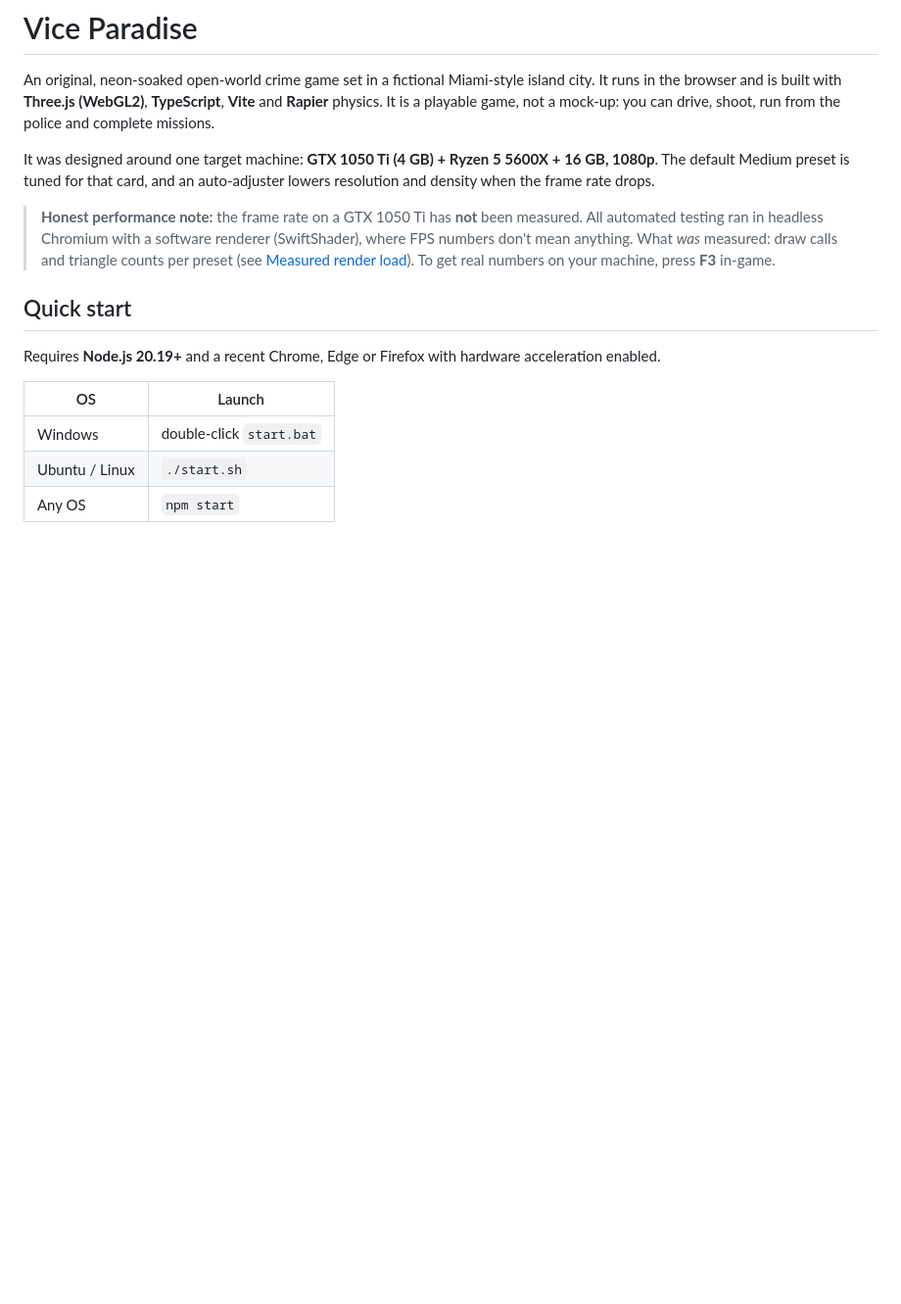
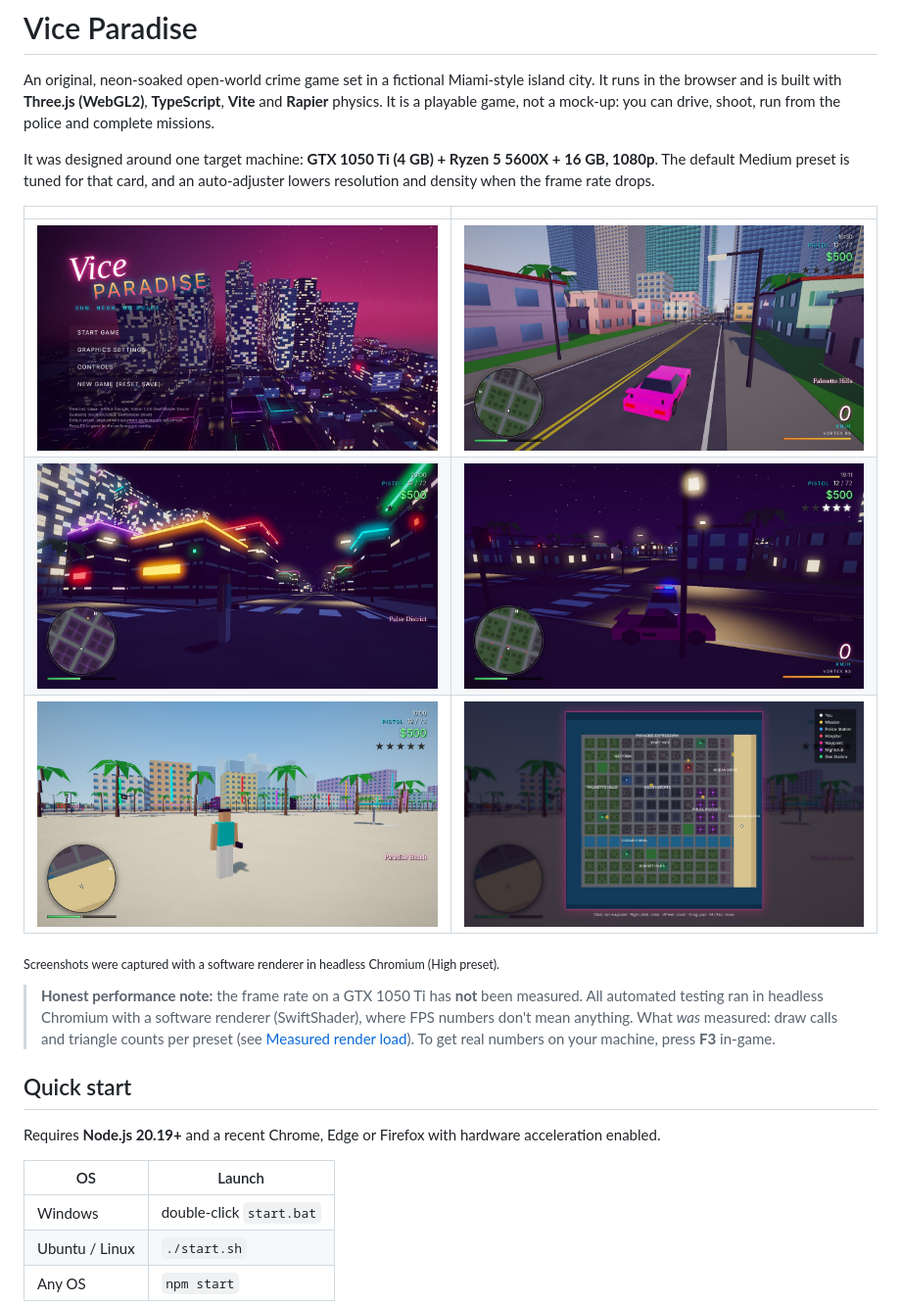
Before and after one commit to LazyLego06/Century-collection, a Markdown page: vice-paradise/README.md, the part around the change. Shown at 98% size. GitHub-like rendering; pictures changed too: vice-paradise/docs/screenshots/beach.jpg (added), vice-paradise/docs/screenshots/driving.jpg (added), vice-paradise/docs/screenshots/map.jpg (added); blank space fills up the shorter version.

Commit message:
Add README screenshots and showcase capture script
Co-Authored-By: Claude Opus 5.5 <noreply@anthropic.com>
Claude-Session: https://claude.ai/code/session_014upXoaP3aab8cEYnDYBP8h

```diff
--- a/vice-paradise/README.md
+++ b/vice-paradise/README.md
@@ -3,6 +3,14 @@
 An original, neon-soaked open-world crime game set in a fictional Miami-style island city. It runs in the browser and is built with **Three.js (WebGL2)**, **TypeScript**, **Vite** and **Rapier** physics. It is a playable game, not a mock-up: you can drive, shoot, run from the police and complete missions.
 
 It was designed around one target machine: **GTX 1050 Ti (4 GB) + Ryzen 5 5600X + 16 GB, 1080p**. The default Medium preset is tuned for that card, and an auto-adjuster lowers resolution and density when the frame rate drops.
+
+| | |
+|---|---|
+| ![Title screen](docs/screenshots/menu.jpg) | ![Driving through Palmetto Hills](docs/screenshots/driving.jpg) |
+| ![Pulse District at night (bloom on)](docs/screenshots/night.jpg) | ![3-star police pursuit](docs/screenshots/pursuit.jpg) |
+| ![Paradise Beach](docs/screenshots/beach.jpg) | ![Full-screen map](docs/screenshots/map.jpg) |
+
+<sub>Screenshots were captured with a software renderer in headless Chromium (High preset).</sub>
 
 > **Honest performance note:** the frame rate on a GTX 1050 Ti has **not** been measured. All automated testing ran in headless Chromium with a software renderer (SwiftShader), where FPS numbers don't mean anything. What *was* measured: draw calls and triangle counts per preset (see [Measured render load](#measured-render-load)). To get real numbers on your machine, press **F3** in-game.
 
```
Also changed, not shown: 2 other files.
